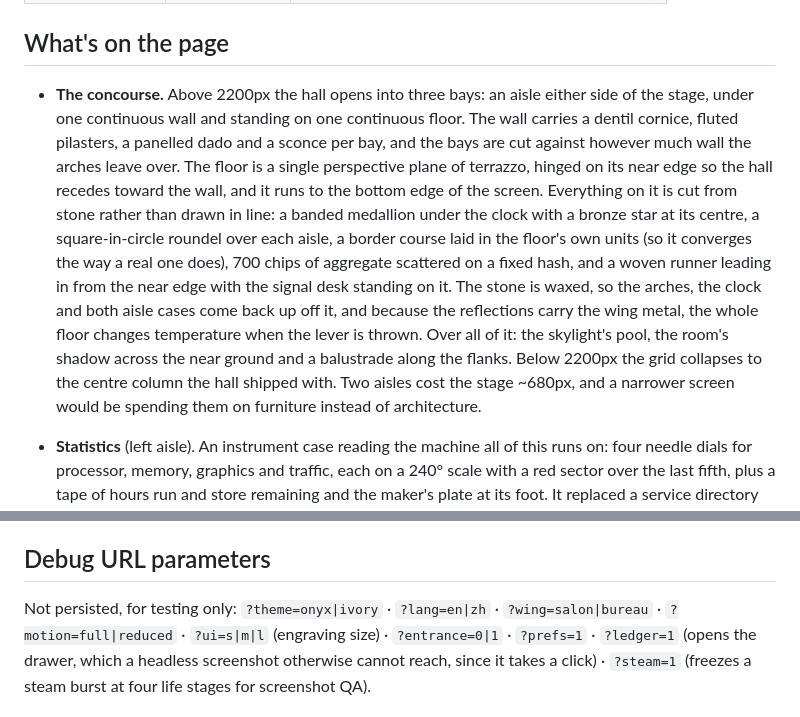
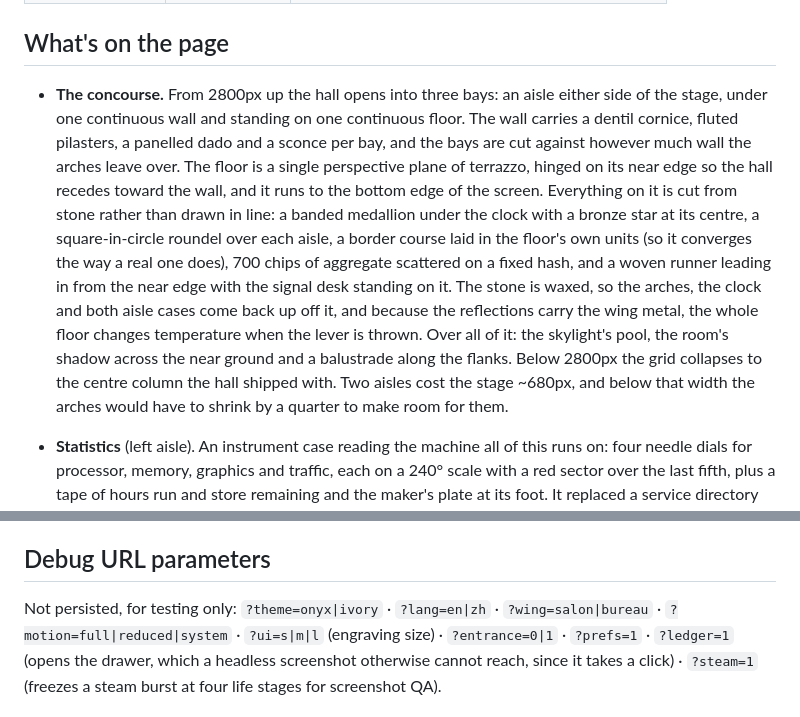
Before and after one commit to Americium3/atrium, a Markdown page: README.md, 2 parts joined by grey strips. GitHub-like rendering.

```diff
--- a/README.md
+++ b/README.md
@@ -17,7 +17,7 @@ Atrium serves `http://127.0.0.1:8769` and currently fronts:
 
 ## What's on the page
 
-- **The concourse.** Above 2200px the hall opens into three bays: an aisle
+- **The concourse.** From 2800px up the hall opens into three bays: an aisle
   either side of the stage, under one continuous wall and standing on one
   continuous floor. The wall carries a dentil cornice, fluted pilasters, a
   panelled dado and a sconce per bay, and the bays are cut against however
@@ -33,9 +33,9 @@ Atrium serves `http://127.0.0.1:8769` and currently fronts:
   up off it, and because the reflections carry the wing metal, the whole
   floor changes temperature when the lever is thrown. Over all of it: the
   skylight's pool, the room's shadow across the near ground and a balustrade
-  along the flanks. Below 2200px the grid collapses to the centre column the
-  hall shipped with. Two aisles cost the stage ~680px, and a narrower
-  screen would be spending them on furniture instead of architecture.
+  along the flanks. Below 2800px the grid collapses to the centre column the
+  hall shipped with. Two aisles cost the stage ~680px, and below that width
+  the arches would have to shrink by a quarter to make room for them.
 - **Statistics** (left aisle). An instrument case reading the machine all of
   this runs on: four needle dials for processor, memory, graphics and
   traffic, each on a 240° scale with a red sector over the last fifth, plus
@@ -428,7 +459,7 @@ never to the block by hand.
 ## Debug URL parameters
 
 Not persisted, for testing only: `?theme=onyx|ivory` · `?lang=en|zh` ·
-`?wing=salon|bureau` · `?motion=full|reduced` · `?ui=s|m|l` (engraving
+`?wing=salon|bureau` · `?motion=full|reduced|system` · `?ui=s|m|l` (engraving
 size) · `?entrance=0|1` · `?prefs=1` · `?ledger=1` (opens the drawer, which
 a headless screenshot otherwise cannot reach, since it takes a click) ·
 `?steam=1` (freezes a steam burst at four life stages for screenshot QA).
```
Also changed, not shown: other parts of README.md (+42 -11 lines), DESIGN.md (+107 -61 lines).
